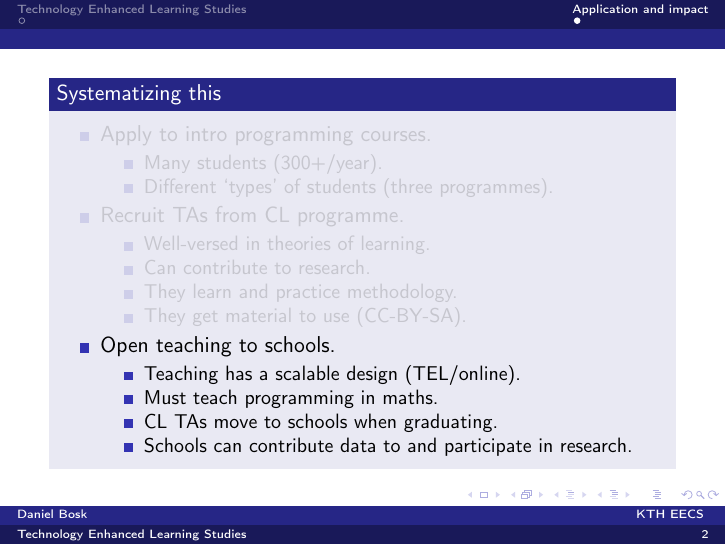
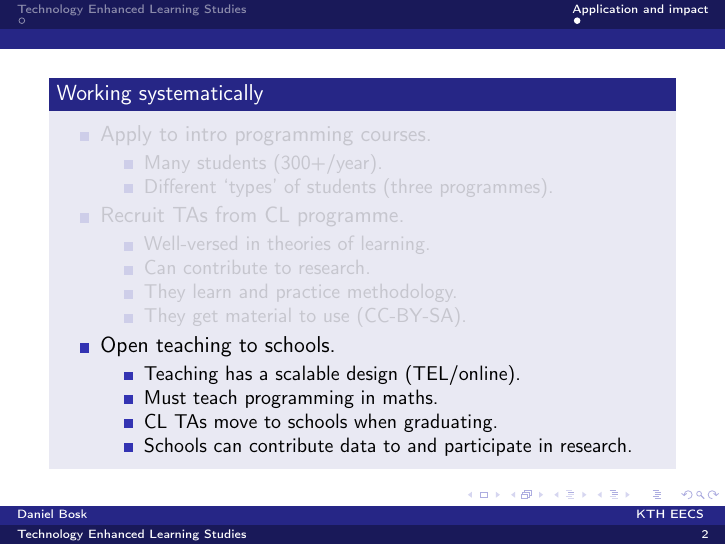
Before and after one commit to dbosk/TELS, LaTeX slides (slides.tex, which reads contents.tex): page 7 of 7. Compiled offline with pdfLaTeX.

Commit message:
Minor change of phrasing

```diff
--- a/contents.tex
+++ b/contents.tex
@@ -28,7 +28,7 @@
 \section{Application and impact}
 
 \begin{frame}
-  \begin{block}{Systematizing this}
+  \begin{block}{Working systematically}
     \begin{itemize}
       \item<+> Apply to intro programming courses.
         \begin{itemize}
```
